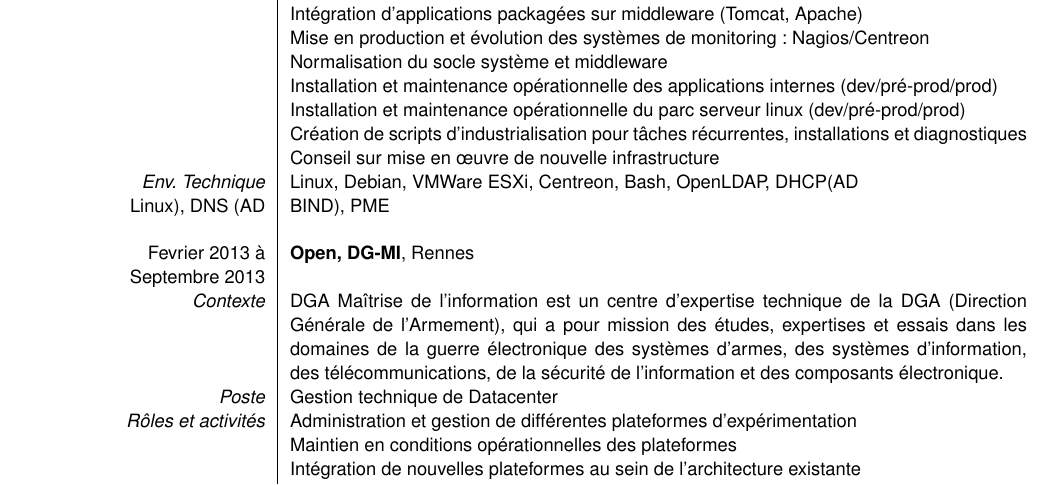
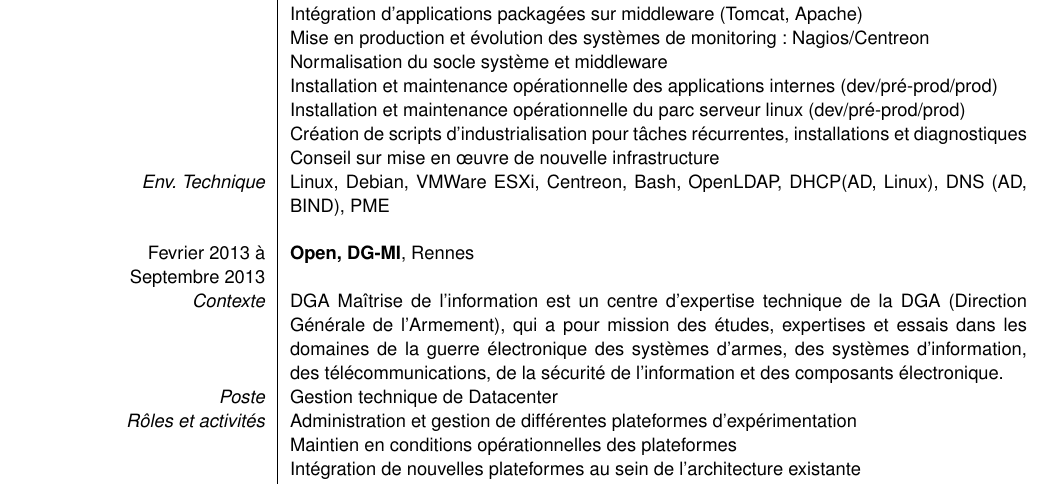
Before and after one commit to ashmonger/curriculum-vitae, a LaTeX CV (cv-fr.tex): part of page 2 of 3, cut so that both start at the same text. Compiled offline with pdfLaTeX.

Commit message:
changer les &

```diff
--- a/cv-fr.tex
+++ b/cv-fr.tex
@@ -76,7 +76,7 @@ Juin 2014 à Décembre 2014	& \textbf{Open, Beaumanoir}, Saint-Malo\\
 							& Installation et maintenance opérationnelle du parc serveur linux (dev/pré-prod/prod)\\
 							& Création de scripts d'industrialisation pour tâches récurrentes, installations et diagnostiques\\
 							& Conseil sur mise en œuvre de nouvelle infrastructure\\
-\textsl{Env. Technique}		& Linux, Debian, VMWare ESXi, Centreon, Bash, OpenLDAP, DHCP(AD & Linux), DNS (AD & BIND), PME\\
+\textsl{Env. Technique}		& Linux, Debian, VMWare ESXi, Centreon, Bash, OpenLDAP, DHCP(AD, Linux), DNS (AD, BIND), PME\\
  & \\
 
 Fevrier 2013 à Septembre 2013	& \textbf{Open, DG-MI}, Rennes\\
```
Also changed, not shown: cv-fr.pdf, 2 other files.
